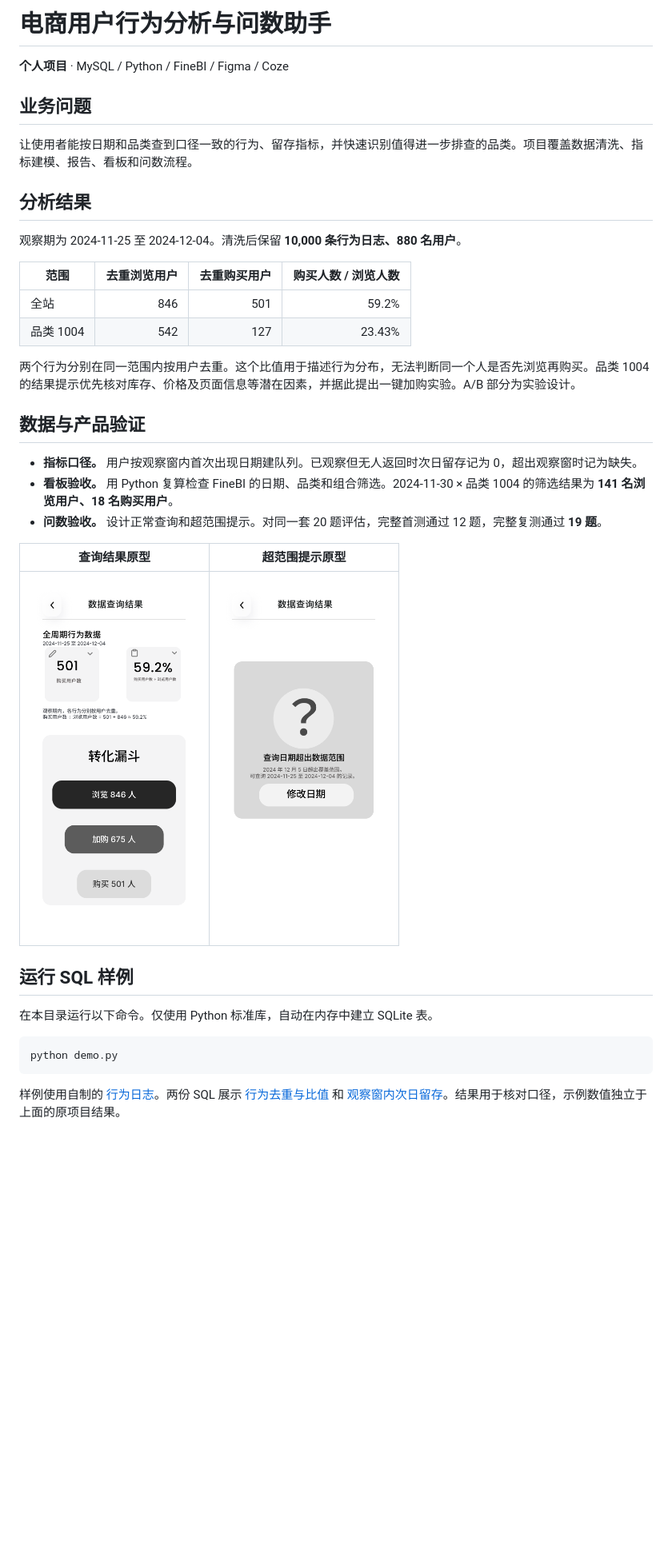
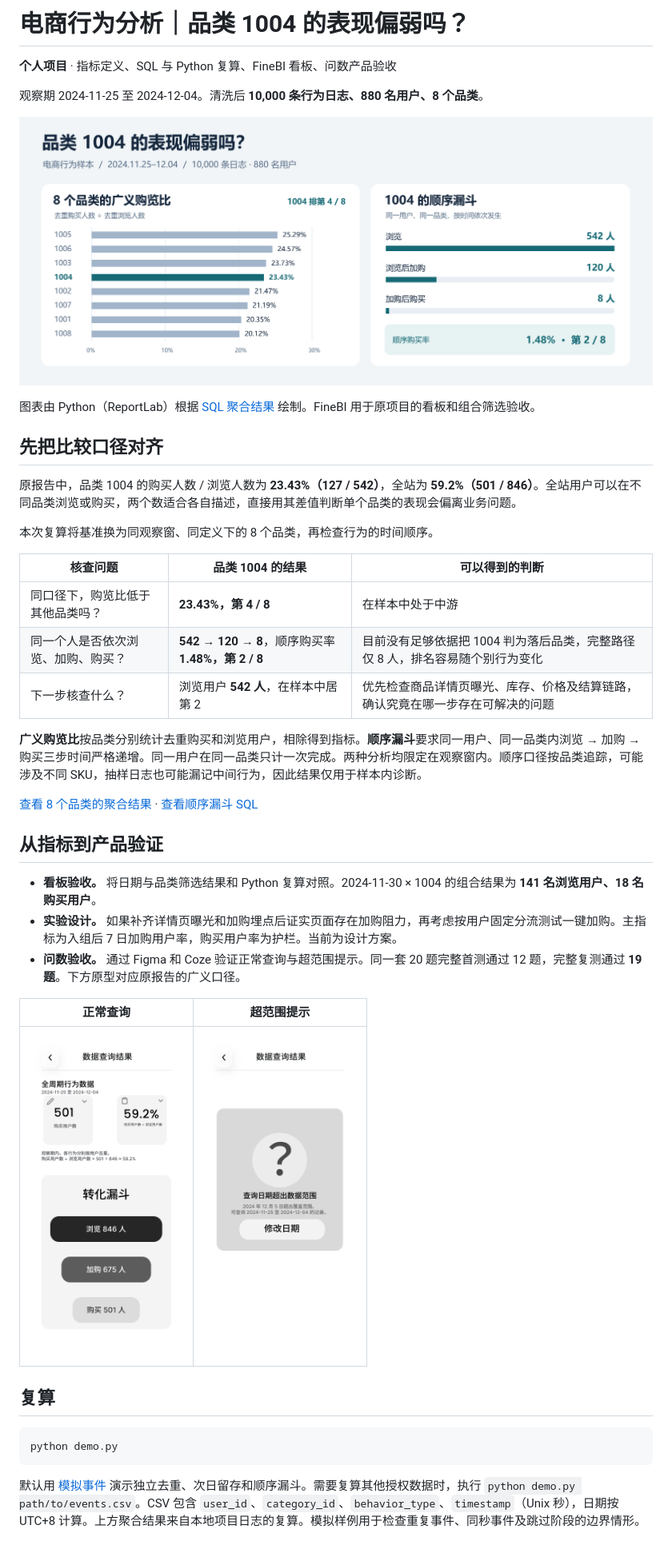
Before and after one commit to wwwjiaxin888-hash/data-product-portfolio, a Markdown page: 01-ecommerce/README.md, the part around the change. Shown at 80% size. GitHub-like rendering; pictures changed too: 01-ecommerce/assets/category-diagnosis.png (added); blank space fills up the shorter version.

Commit message:
Publish ecommerce category diagnostics and ordered funnel

````diff
--- a/01-ecommerce/README.md
+++ b/01-ecommerce/README.md
@@ -1,38 +1,43 @@
-# 电商用户行为分析与问数助手
+# 电商行为分析｜品类 1004 的表现偏弱吗？
 
-**个人项目** · MySQL / Python / FineBI / Figma / Coze
+**个人项目** · 指标定义、SQL 与 Python 复算、FineBI 看板、问数产品验收
 
-## 业务问题
+观察期 2024-11-25 至 2024-12-04。清洗后 **10,000 条行为日志、880 名用户、8 个品类**。
 
-让使用者能按日期和品类查到口径一致的行为、留存指标，并快速识别值得进一步排查的品类。项目覆盖数据清洗、指标建模、报告、看板和问数流程。
+![八个品类的广义购览比与品类 1004 的顺序漏斗](assets/category-diagnosis.png)
 
-## 分析结果
+图表由 Python（ReportLab）根据 [SQL 聚合结果](category_results.csv) 绘制。FineBI 用于原项目的看板和组合筛选验收。
 
-观察期为 2024-11-25 至 2024-12-04。清洗后保留 **10,000 条行为日志、880 名用户**。
+## 先把比较口径对齐
 
-| 范围 | 去重浏览用户 | 去重购买用户 | 购买人数 / 浏览人数 |
-| --- | ---: | ---: | ---: |
-| 全站 | 846 | 501 | 59.2% |
-| 品类 1004 | 542 | 127 | 23.43% |
+原报告中，品类 1004 的购买人数 / 浏览人数为 **23.43%（127 / 542）**，全站为 **59.2%（501 / 846）**。全站用户可以在不同品类浏览或购买，两个数适合各自描述，直接用其差值判断单个品类的表现会偏离业务问题。
 
-两个行为分别在同一范围内按用户去重。这个比值用于描述行为分布，无法判断同一个人是否先浏览再购买。品类 1004 的结果提示优先核对库存、价格及页面信息等潜在因素，并据此提出一键加购实验。A/B 部分为实验设计。
+本次复算将基准换为同观察窗、同定义下的 8 个品类，再检查行为的时间顺序。
 
-## 数据与产品验证
+| 核查问题 | 品类 1004 的结果 | 可以得到的判断 |
+| --- | --- | --- |
+| 同口径下，购览比低于其他品类吗？ | **23.43%，第 4 / 8** | 在样本中处于中游 |
+| 同一个人是否依次浏览、加购、购买？ | **542 → 120 → 8**，顺序购买率 **1.48%，第 2 / 8** | 目前没有足够依据把 1004 判为落后品类，完整路径仅 8 人，排名容易随个别行为变化 |
+| 下一步核查什么？ | 浏览用户 **542 人**，在样本中居第 2 | 优先检查商品详情页曝光、库存、价格及结算链路，确认究竟在哪一步存在可解决的问题 |
 
-- **指标口径。** 用户按观察窗内首次出现日期建队列。已观察但无人返回时次日留存记为 0，超出观察窗时记为缺失。
-- **看板验收。** 用 Python 复算检查 FineBI 的日期、品类和组合筛选。2024-11-30 × 品类 1004 的筛选结果为 **141 名浏览用户、18 名购买用户**。
-- **问数验收。** 设计正常查询和超范围提示。对同一套 20 题评估，完整首测通过 12 题，完整复测通过 **19 题**。
+**广义购览比**按品类分别统计去重购买和浏览用户，相除得到指标。**顺序漏斗**要求同一用户、同一品类内浏览 → 加购 → 购买三步时间严格递增。同一用户在同一品类只计一次完成。两种分析均限定在观察窗内。顺序口径按品类追踪，可能涉及不同 SKU，抽样日志也可能漏记中间行为，因此结果仅用于样本内诊断。
 
-| 查询结果原型 | 超范围提示原型 |
+[查看 8 个品类的聚合结果](category_results.csv) · [查看顺序漏斗 SQL](category_funnel.sql)
+
+## 从指标到产品验证
+
+- **看板验收。** 将日期与品类筛选结果和 Python 复算对照。2024-11-30 × 1004 的组合结果为 **141 名浏览用户、18 名购买用户**。
+- **实验设计。** 如果补齐详情页曝光和加购埋点后证实页面存在加购阻力，再考虑按用户固定分流测试一键加购。主指标为入组后 7 日加购用户率，购买用户率为护栏。当前为设计方案。
+- **问数验收。** 通过 Figma 和 Coze 验证正常查询与超范围提示。同一套 20 题完整首测通过 12 题，完整复测通过 **19 题**。下方原型对应原报告的广义口径。
+
+| 正常查询 | 超范围提示 |
 | --- | --- |
-| <img src="assets/query-result.png" width="210" alt="查询结果原型，展示去重人数与比值"> | <img src="assets/date-out-of-range.png" width="210" alt="超范围提示原型，展示可查日期和修改入口"> |
+| <img src="assets/query-result.png" width="190" alt="显示原报告去重浏览人数、购买人数和广义购览比的查询结果"> | <img src="assets/date-out-of-range.png" width="190" alt="超过观察窗时提示可查询日期并提供修改入口"> |
 
-## 运行 SQL 样例
-
-在本目录运行以下命令。仅使用 Python 标准库，自动在内存中建立 SQLite 表。
+## 复算
 
 ```bash
 python demo.py
 ```
 
-样例使用自制的 [行为日志](sample_events.csv)。两份 SQL 展示 [行为去重与比值](behavior_metrics.sql) 和 [观察窗内次日留存](next_day_retention.sql)。结果用于核对口径，示例数值独立于上面的原项目结果。
+默认用 [模拟事件](sample_events.csv) 演示独立去重、次日留存和顺序漏斗。需要复算其他授权数据时，执行 `python demo.py path/to/events.csv`。CSV 包含 `user_id`、`category_id`、`behavior_type`、`timestamp`（Unix 秒），日期按 UTC+8 计算。上方聚合结果来自本地项目日志的复算。模拟样例用于检查重复事件、同秒事件及跳过阶段的边界情形。
````
Also changed, not shown: README.md (+3 -1 lines), 4 other files.
